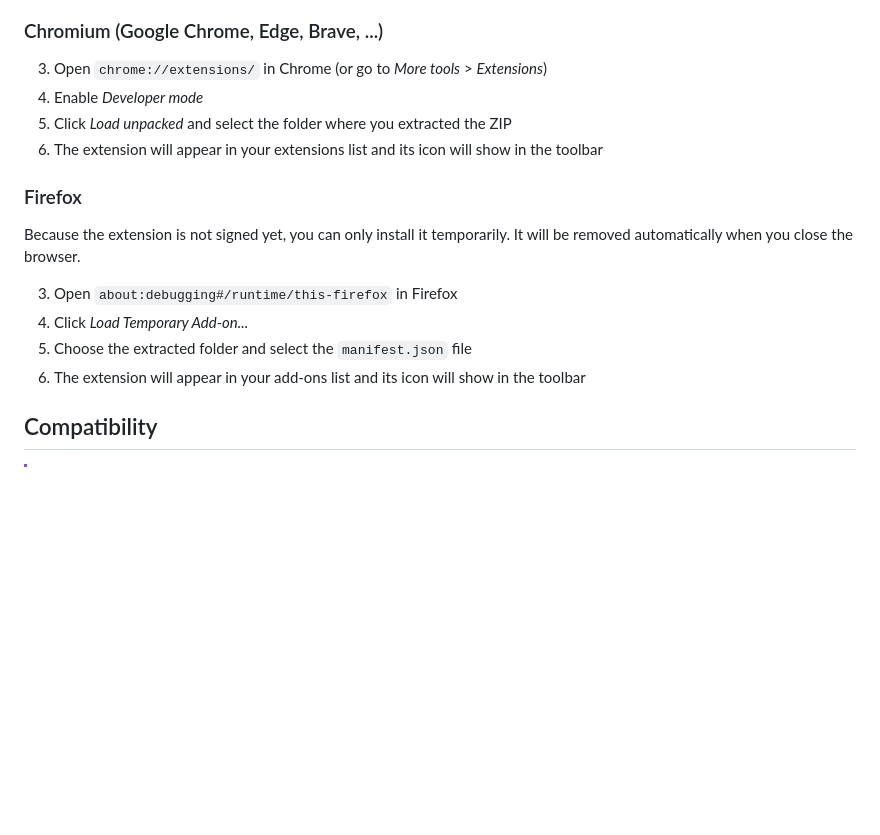
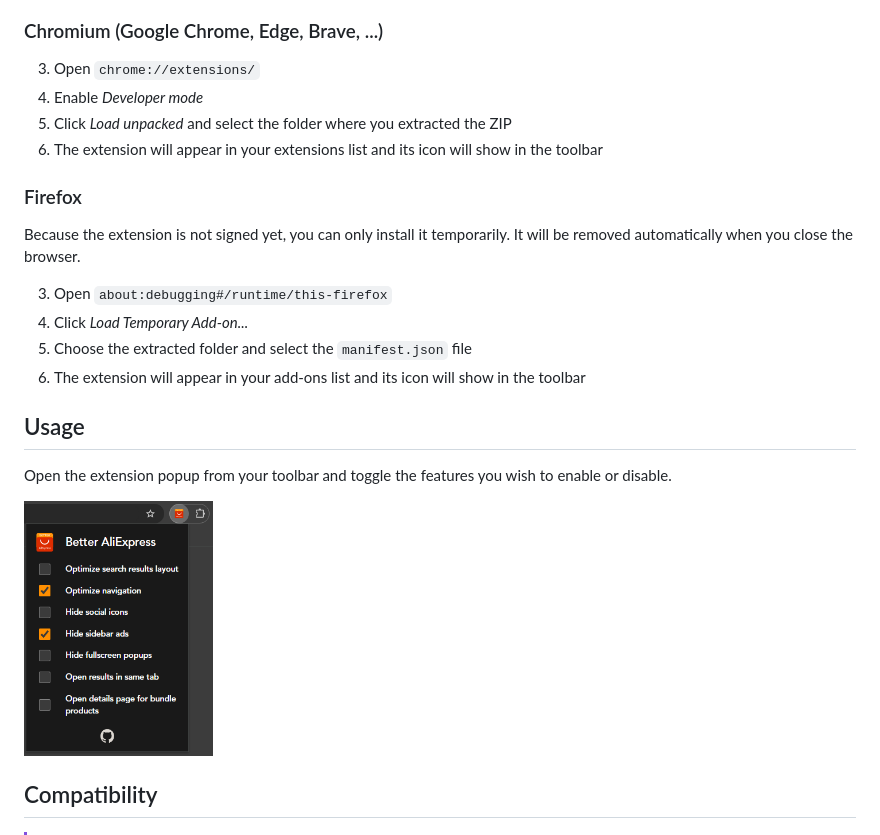
Before and after one commit to DerStimmler/better-aliexpress, a Markdown page: README.md, the part around the change printed below. Drawn GitHub-style; pictures changed too: docs/img/toolbar-popup.png (added); blank space fills up the shorter version.

```diff
--- a/README.md
+++ b/README.md
@@ -85,7 +85,7 @@ The extension is not available in the Chrome Web Store or Firefox Add-ons store,
 
 ### Chromium (Google Chrome, Edge, Brave, ...)
 
-3. Open `chrome://extensions/` in Chrome (or go to _More tools_ > _Extensions_)
+3. Open `chrome://extensions/`
 4. Enable _Developer mode_
 5. Click _Load unpacked_ and select the folder where you extracted the ZIP
 6. The extension will appear in your extensions list and its icon will show in the toolbar
@@ -94,10 +94,16 @@ The extension is not available in the Chrome Web Store or Firefox Add-ons store,
 
 Because the extension is not signed yet, you can only install it temporarily. It will be removed automatically when you close the browser.
 
-3. Open `about:debugging#/runtime/this-firefox` in Firefox
+3. Open `about:debugging#/runtime/this-firefox`
 4. Click _Load Temporary Add-on..._
 5. Choose the extracted folder and select the `manifest.json` file
 6. The extension will appear in your add-ons list and its icon will show in the toolbar
+
+## Usage
+
+Open the extension popup from your toolbar and toggle the features you wish to enable or disable.
+
+<img src="./docs/img/toolbar-popup.png" alt="extension popup" height="256"/>
 
 ## Compatibility
 
```
Also changed, not shown: other parts of README.md (+24 -24 lines), 1 other file.
